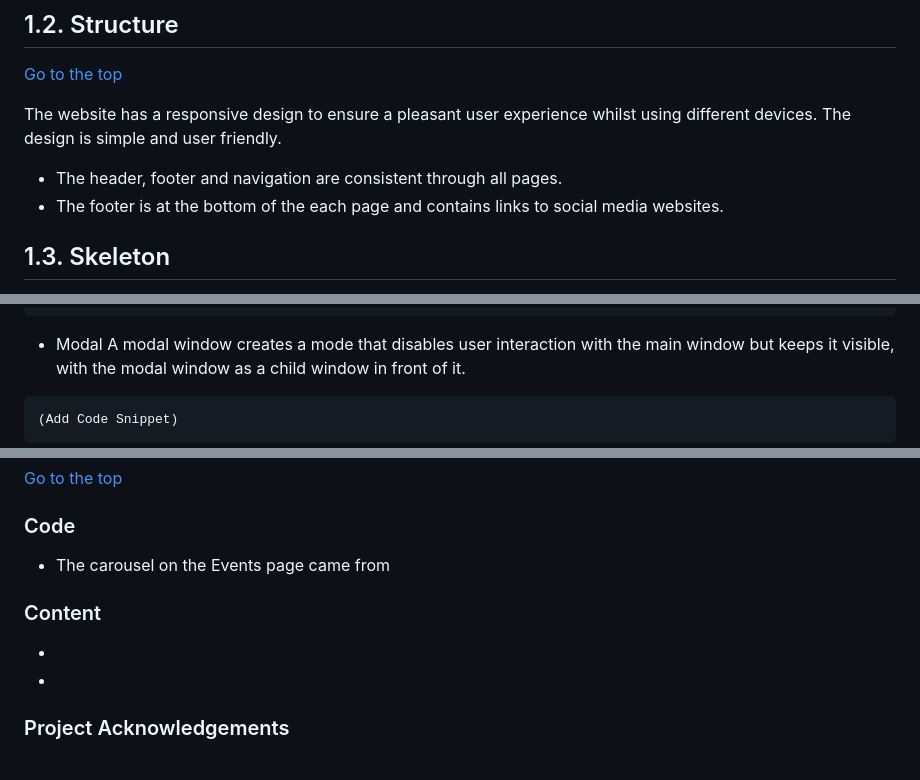
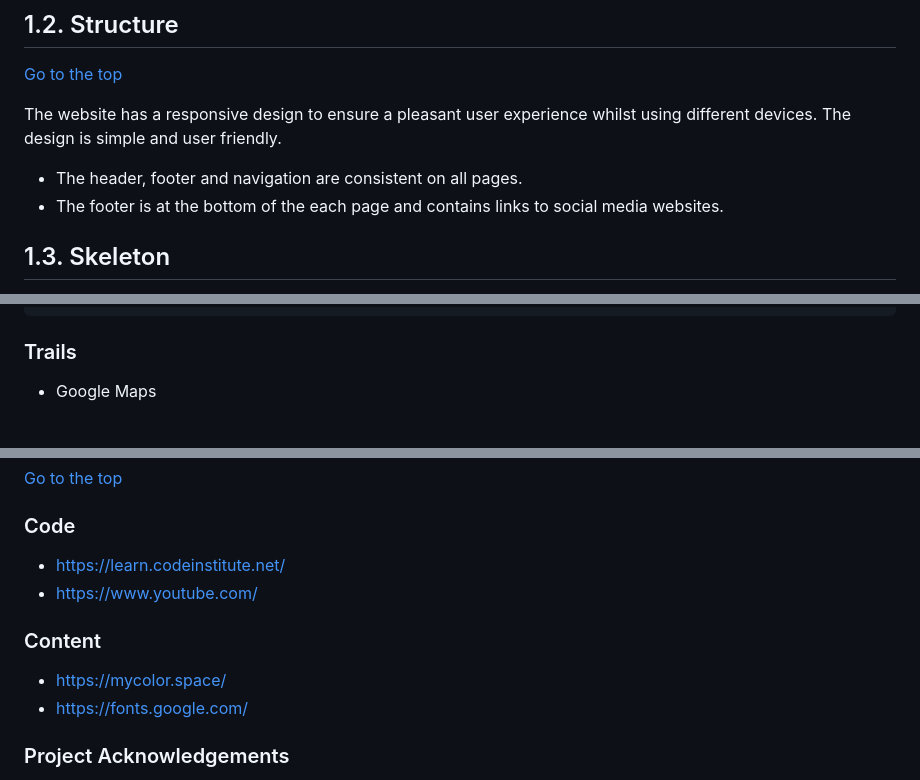
Before and after one commit to gabriele-andolina/summer-of-code-hackathon, a Markdown page: README.md, 3 parts joined by grey strips. GitHub-like rendering.

Commit message:
Update README.md
May need final input from other team members

````diff
--- a/README.md
+++ b/README.md
@@ -76,7 +80,7 @@ We used the GitHub projects board to manage our project. This ensured that we we
 
 The website has a responsive design to ensure a pleasant user experience whilst using different devices. The design is simple and user friendly.
 
-- The header, footer and navigation are consistent through all pages.
+- The header, footer and navigation are consistent on all pages.
 - The footer is at the bottom of the each page and contains links to social media websites.
 
 ## 1.3. Skeleton
@@ -205,9 +231,6 @@ The carousel is a slideshow for cycling through a series of content, built with
         </div>
     </section>
 ```
-- Modal
-A modal window creates a mode that disables user interaction with the main window but keeps it visible, with the modal window as a child window in front of it.
-```
-(Add Code Snippet)
-```
+### Trails
+- Google Maps
 
@@ -315,12 +337,13 @@ To improve the search engine optimisation (SEO) of the website:
 
 ### Code
 
-- The carousel on the Events page came from []()
+- https://learn.codeinstitute.net/
+- https://www.youtube.com/
 
 ### Content
 
--
--
+- https://mycolor.space/
+- https://fonts.google.com/
 
 
 ### Project Acknowledgements
````
Also changed, not shown: other parts of README.md (+33 -8 lines).
